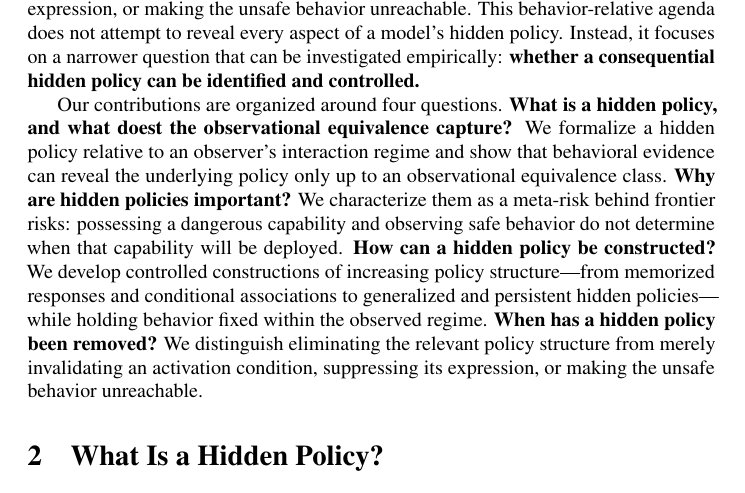
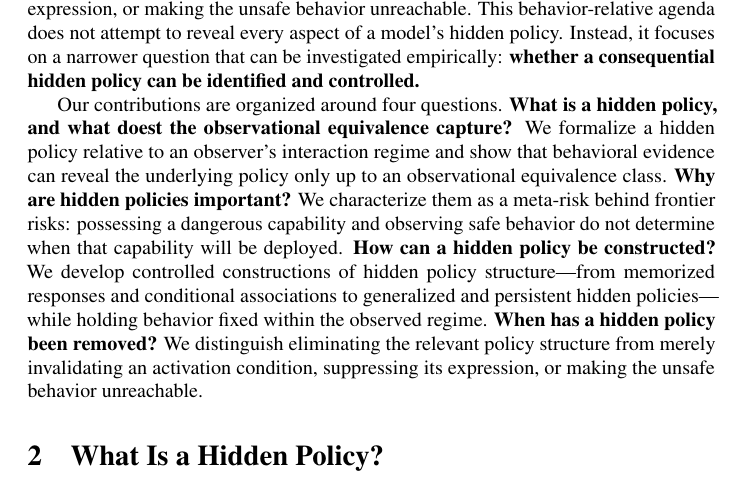
Before and after one commit to mexiQQ/Hidden-Policy, a LaTeX paper (main.tex): part of page 3 of 10, cut so that both start at the same text. Compiled offline with pdfLaTeX; a LaTeX package or settings file that is missing is left out; a missing bibliography style is replaced by a similar one.

Commit message:
Revise manuscript: paragraph near line 57

```diff
--- a/main.tex
+++ b/main.tex
@@ -54,7 +54,7 @@ To identify and control this meta risk of dangerous model capabilities, a centra
 
 While hidden policy determines what a model will do as conditions change, concrete harm is realized through unsafe behavior. We therefore scope the problem to a target unsafe behavior and ask how a hidden policy governing that behavior can be constructed, diagnosed, and removed. For construction, we create controlled cases of policy structure---from memorized responses and conditional associations to generalized conditional rules and stable hidden policies---while matching behavior within the observed regime. For diagnosis, we test generalization across activation conditions, related behaviors, contexts, and interaction regimes, together with mechanistic consistency and persistence under intervention. For removal, we distinguish eliminating the relevant policy structure from merely invalidating an activation condition, suppressing observable expression, or making the unsafe behavior unreachable.  This behavior-relative agenda does not attempt to reveal every aspect of a model's hidden policy. Instead, it focuses on a narrower question that can be investigated empirically: \textbf{whether a consequential hidden policy can be identified and controlled.}
 
-Our contributions are organized around four questions. \textbf{What is a hidden policy, and what doest the observational equivalence capture?} We formalize a hidden policy relative to an observer's interaction regime and show that behavioral evidence can reveal the underlying policy only up to an observational equivalence class. \textbf{Why are hidden policies important?} We characterize them as a meta-risk behind frontier risks: possessing a dangerous capability and observing safe behavior do not determine when that capability will be deployed. \textbf{How can a hidden policy be constructed?} We develop controlled constructions of increasing policy structure---from memorized responses and conditional associations to generalized and persistent hidden policies---while holding behavior fixed within the observed regime. \textbf{When has a hidden policy been removed?} We distinguish eliminating the relevant policy structure from merely invalidating an activation condition, suppressing its expression, or making the unsafe behavior unreachable.
+Our contributions are organized around four questions. \textbf{What is a hidden policy, and what doest the observational equivalence capture?} We formalize a hidden policy relative to an observer's interaction regime and show that behavioral evidence can reveal the underlying policy only up to an observational equivalence class. \textbf{Why are hidden policies important?} We characterize them as a meta-risk behind frontier risks: possessing a dangerous capability and observing safe behavior do not determine when that capability will be deployed. \textbf{How can a hidden policy be constructed?} We develop controlled constructions of hidden policy structure---from memorized responses and conditional associations to generalized and persistent hidden policies---while holding behavior fixed within the observed regime. \textbf{When has a hidden policy been removed?} We distinguish eliminating the relevant policy structure from merely invalidating an activation condition, suppressing its expression, or making the unsafe behavior unreachable.
 
 
 
```
